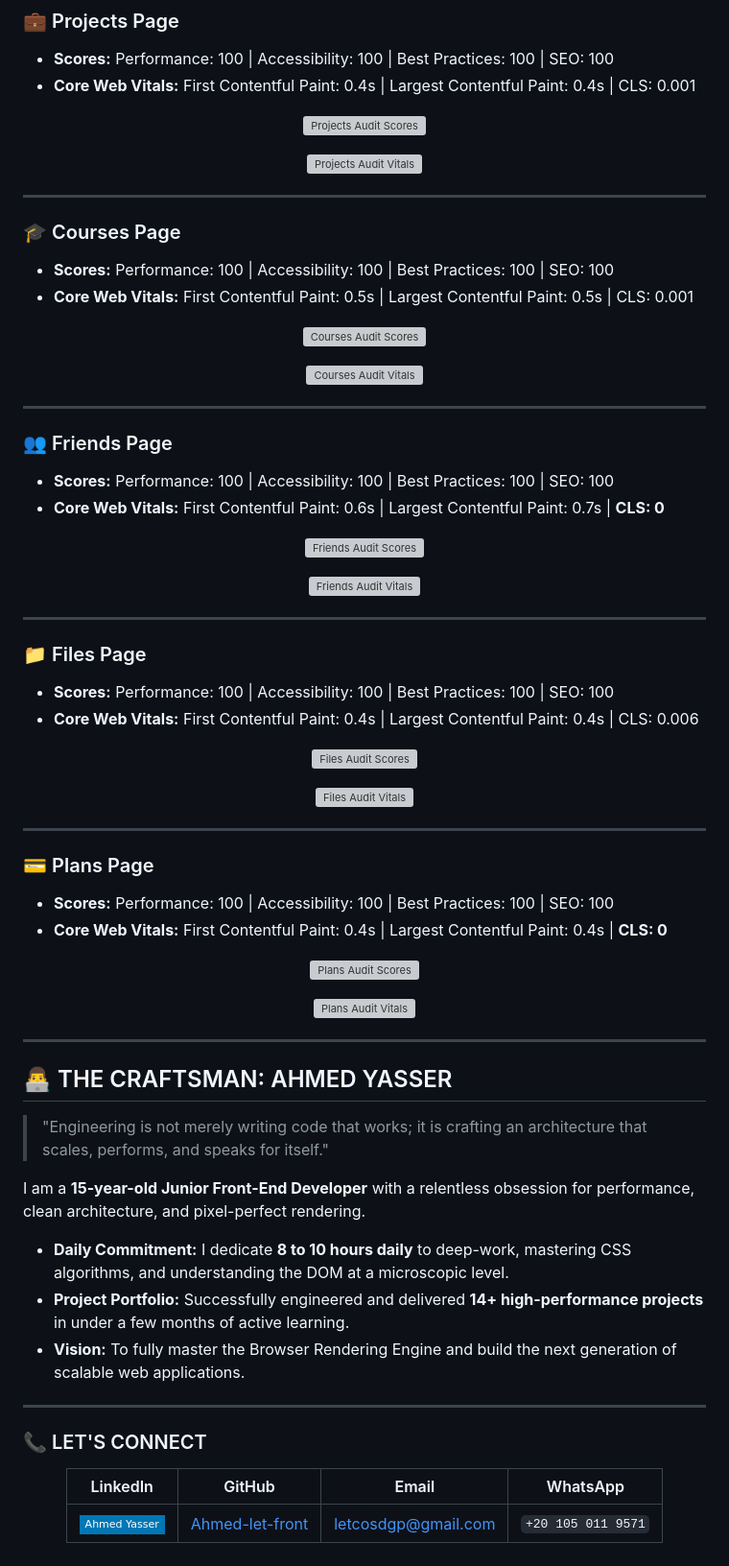
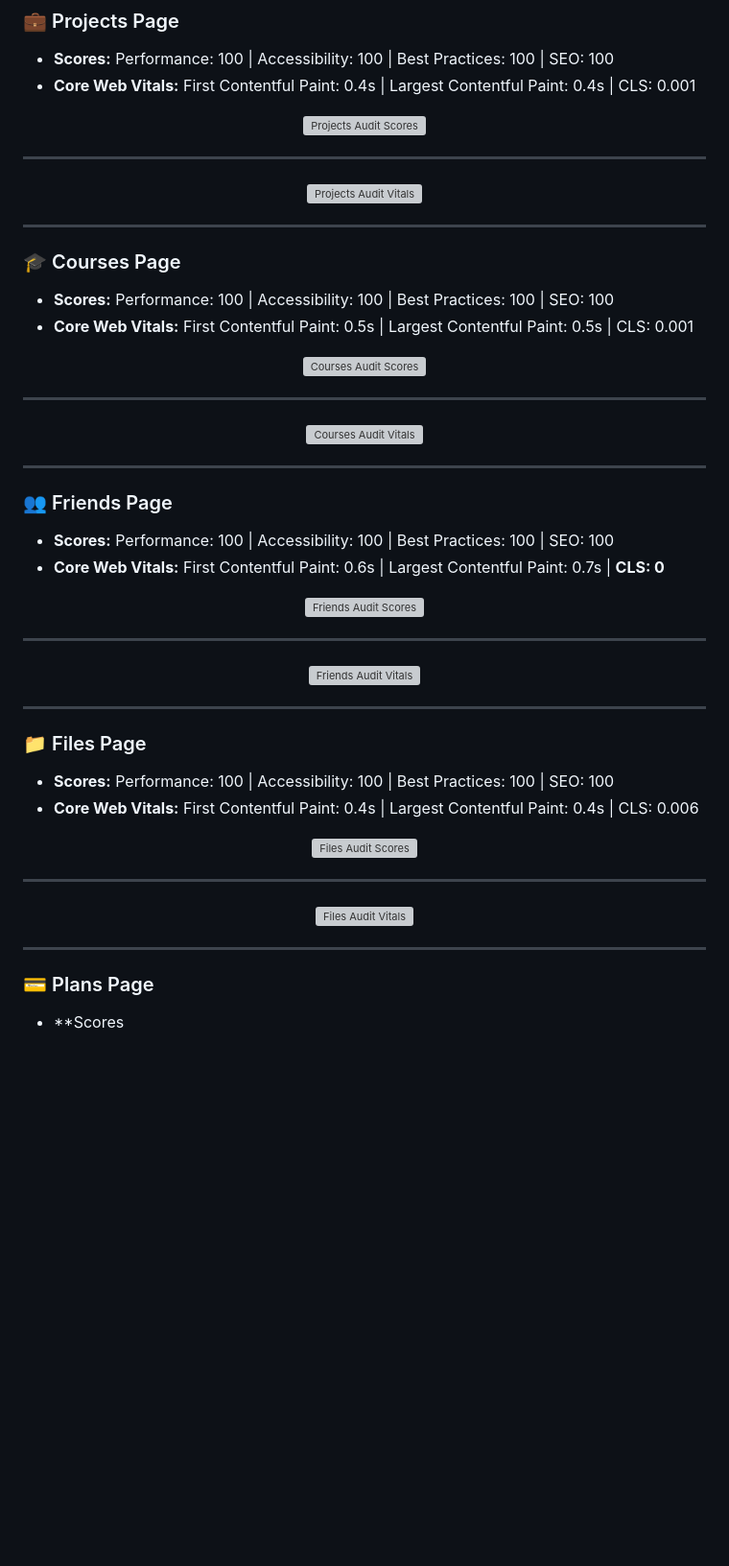
Before and after one commit to Ahmed-let-front/Dashboard-01, a Markdown page: Readme.md, the part around one of its changes. Shown at 96% size. Rendered like a GitHub page; badges without logos; blank space fills up the shorter version; grey boxes are pictures that could not be loaded.

Commit message:
change for readme

```diff
--- a/Readme.md
+++ b/Readme.md
@@ -166,6 +170,8 @@ Here is the stacked evidence of flawless performance across all eight pages:
 <div align="center">
 
 ![Projects Audit Scores](./public/projects.png)
+
+---
 
 ![Projects Audit Vitals](./public/projects2.png)
 
@@ -182,6 +188,8 @@ Here is the stacked evidence of flawless performance across all eight pages:
 
 ![Courses Audit Scores](./public/courses.png)
 
+---
+
 ![Courses Audit Vitals](./public/courses2.png)
 
 </div>
@@ -196,6 +204,8 @@ Here is the stacked evidence of flawless performance across all eight pages:
 <div align="center">
 
 ![Friends Audit Scores](./public/friends.png)
+
+---
 
 ![Friends Audit Vitals](./public/friends2.png)
 
@@ -212,6 +222,8 @@ Here is the stacked evidence of flawless performance across all eight pages:
 
 ![Files Audit Scores](./public/files.png)
 
+---
+
 ![Files Audit Vitals](./public/files2.png)
 
 </div>
@@ -220,37 +232,4 @@ Here is the stacked evidence of flawless performance across all eight pages:
 
 ### 💳 Plans Page
 
-- **Scores:** Performance: 100 \| Accessibility: 100 \| Best Practices: 100 \| SEO: 100
-- **Core Web Vitals:** First Contentful Paint: 0.4s \| Largest Contentful Paint: 0.4s \| **CLS: 0**
-
-<div align="center">
-
-![Plans Audit Scores](./public/plans.png)
-
-![Plans Audit Vitals](./public/plans2.png)
-
-</div>
-
----
-
-## 👨‍💻 THE CRAFTSMAN: AHMED YASSER
-
-> "Engineering is not merely writing code that works; it is crafting an architecture that scales, performs, and speaks for itself."
-
-I am a **15-year-old Junior Front-End Developer** with a relentless obsession for performance, clean architecture, and pixel-perfect rendering.
-
-- **Daily Commitment:** I dedicate **8 to 10 hours daily** to deep-work, mastering CSS algorithms, and understanding the DOM at a microscopic level.
-- **Project Portfolio:** Successfully engineered and delivered **14+ high-performance projects** in under a few months of active learning.
-- **Vision:** To fully master the Browser Rendering Engine and build the next generation of scalable web applications.
-
----
-
-### 📞 LET'S CONNECT
-
-<div align="center">
-
-|                                                      LinkedIn                                                      |        GitHub        |                       Email                       |      WhatsApp      |
-| :----------------------------------------------------------------------------------------------------------------: | :------------------: | :-----------------------------------------------: | :----------------: |
-| [![LinkedIn](https://img.shields.io/badge/Ahmed_Yasser-0077B5?style=flat-square&logo=linkedin&logoColor=white)](#) | [Ahmed-let-front](#) | [letcosdgp@gmail.com](mailto:letcosdgp@gmail.com) | `+20 105 011 9571` |
-
-</div>
+- \*\*Scores
```
Also changed, not shown: other parts of Readme.md (+8 -4 lines).
